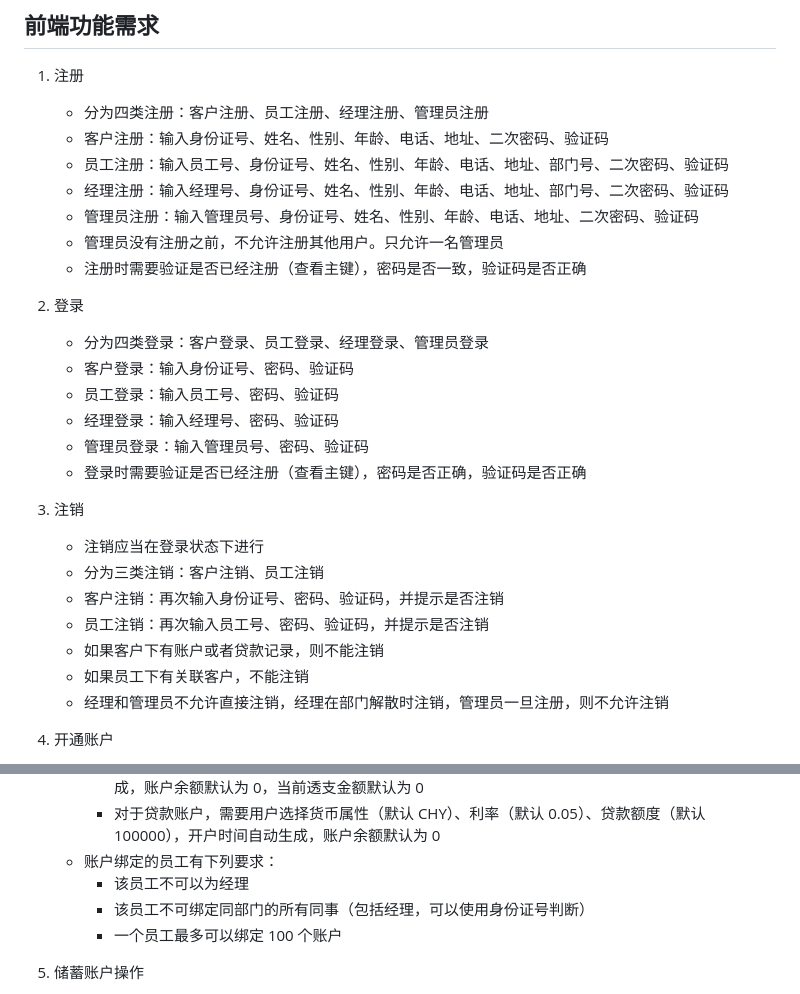
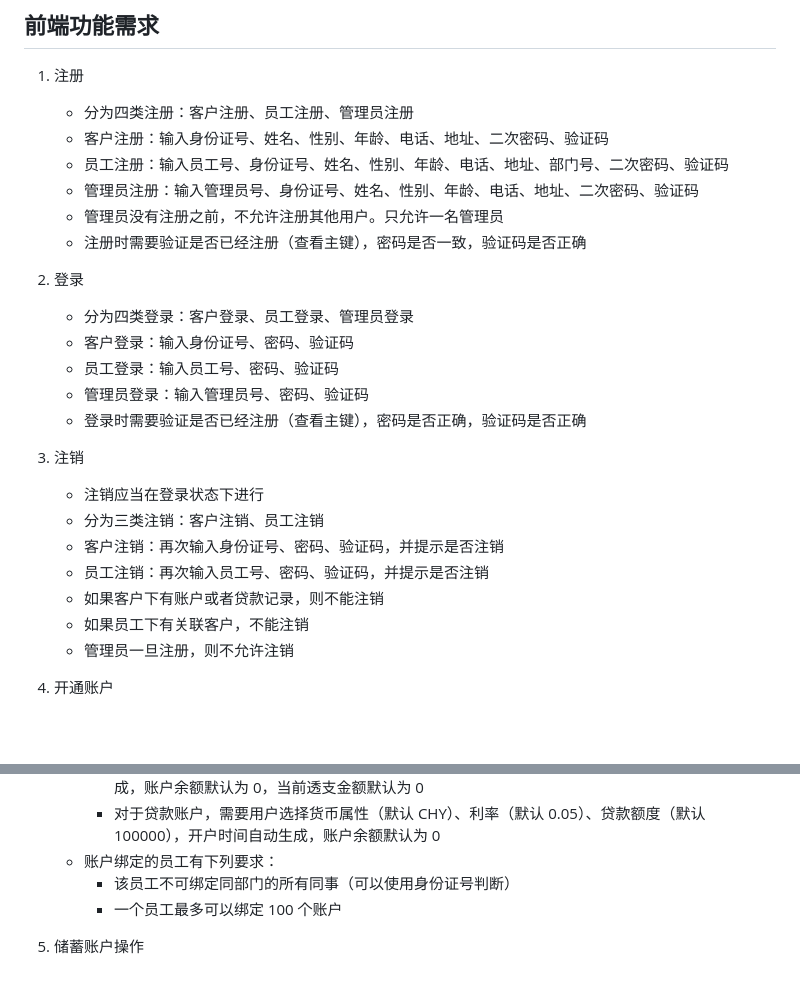
Before and after one commit to Melmaphother/2024-USTC-Database-Lab2, a Markdown page: docs/Demand Analysis.md, 2 parts joined by grey strips. Drawn GitHub-style; blank space fills up the shorter version.

```diff
--- a/docs/Demand Analysis.md
+++ b/docs/Demand Analysis.md
@@ -187,19 +170,17 @@
 ## 前端功能需求
 
 1. 注册
-   - 分为四类注册：客户注册、员工注册、经理注册、管理员注册
+   - 分为四类注册：客户注册、员工注册、管理员注册
    - 客户注册：输入身份证号、姓名、性别、年龄、电话、地址、二次密码、验证码
    - 员工注册：输入员工号、身份证号、姓名、性别、年龄、电话、地址、部门号、二次密码、验证码
-   - 经理注册：输入经理号、身份证号、姓名、性别、年龄、电话、地址、部门号、二次密码、验证码
    - 管理员注册：输入管理员号、身份证号、姓名、性别、年龄、电话、地址、二次密码、验证码
    - 管理员没有注册之前，不允许注册其他用户。只允许一名管理员
    - 注册时需要验证是否已经注册（查看主键），密码是否一致，验证码是否正确
 
 2. 登录
-   - 分为四类登录：客户登录、员工登录、经理登录、管理员登录
+   - 分为四类登录：客户登录、员工登录、管理员登录
    - 客户登录：输入身份证号、密码、验证码
    - 员工登录：输入员工号、密码、验证码
-   - 经理登录：输入经理号、密码、验证码
    - 管理员登录：输入管理员号、密码、验证码
    - 登录时需要验证是否已经注册（查看主键），密码是否正确，验证码是否正确
 
@@ -210,7 +191,7 @@
    - 员工注销：再次输入员工号、密码、验证码，并提示是否注销
    - 如果客户下有账户或者贷款记录，则不能注销
    - 如果员工下有关联客户，不能注销
-   - 经理和管理员不允许直接注销，经理在部门解散时注销，管理员一旦注册，则不允许注销
+   - 管理员一旦注册，则不允许注销
 
 4. 开通账户
    - 客户登录后，可以开通账户，开通账户有如下要求：
@@ -224,8 +205,7 @@
      - 对于信用卡账户，需要用户选择货币属性（默认 CHY）、透支额度（默认 50000），开户时间自动生成，账户余额默认为 0，当前透支金额默认为 0
      - 对于贷款账户，需要用户选择货币属性（默认 CHY）、利率（默认 0.05）、贷款额度（默认 100000），开户时间自动生成，账户余额默认为 0
    - 账户绑定的员工有下列要求：
-     - 该员工不可以为经理
-     - 该员工不可绑定同部门的所有同事（包括经理，可以使用身份证号判断）
+     - 该员工不可绑定同部门的所有同事（可以使用身份证号判断）
      - 一个员工最多可以绑定 100 个账户
 
 5. 储蓄账户操作
```
Also changed, not shown: other parts of docs/Demand Analysis.md (+17 -38 lines), design/银行管理系统 ER 图.png, design/银行管理系统数据表.png, 2 other files.
